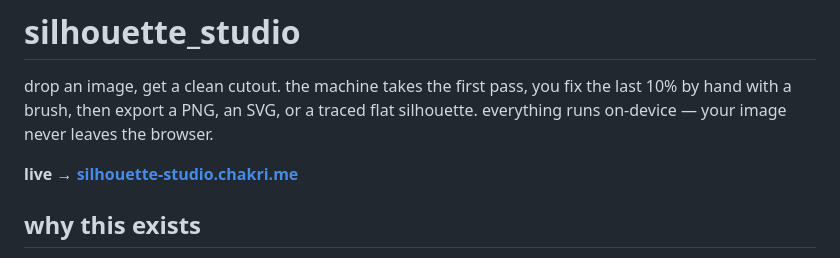
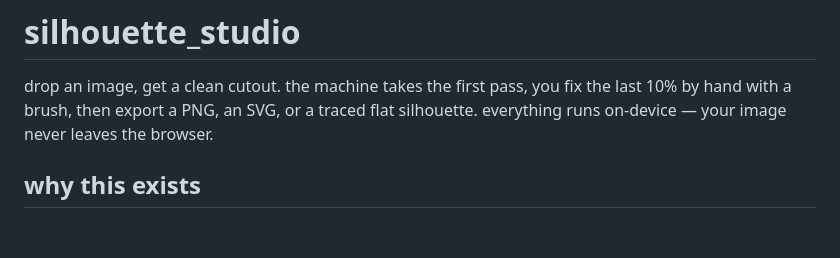
Before and after one commit to chakri68/silhouette-studio, a Markdown page: README.md, the part around the change. Drawn GitHub-style; blank space fills up the shorter version.

```diff
--- a/README.md
+++ b/README.md
@@ -3,8 +3,6 @@
 drop an image, get a clean cutout. the machine takes the first pass, you fix the
 last 10% by hand with a brush, then export a PNG, an SVG, or a traced flat
 silhouette. everything runs on-device — your image never leaves the browser.
-
-**live → [silhouette-studio.chakri.me](https://silhouette-studio.chakri.me/)**
 
 ## why this exists
 
```
